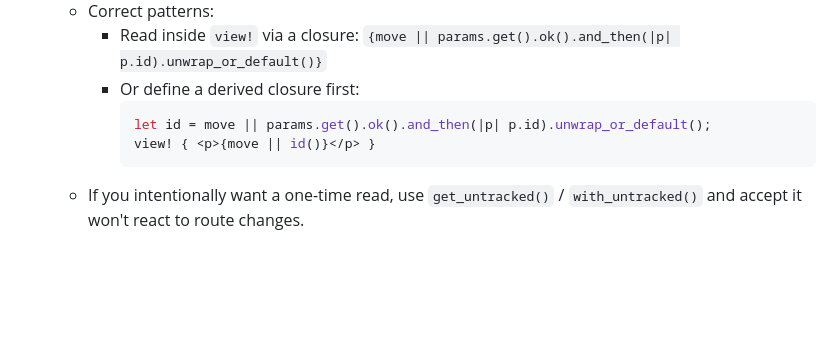
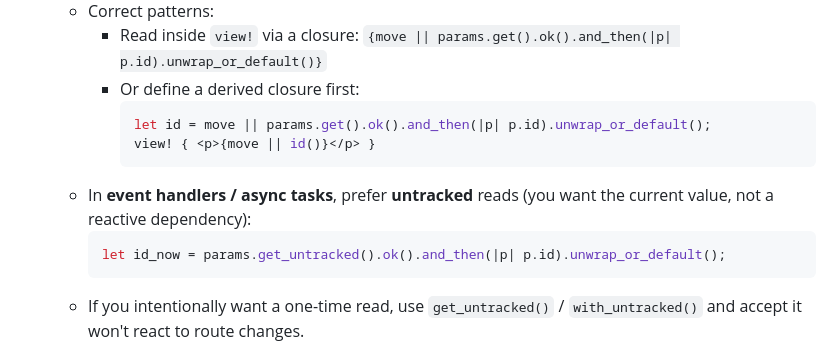
Before and after one commit to ypyf/hulunote-app, a Markdown page: docs/LEPTOS_GUIDE.md, the part around the change. Drawn GitHub-style; blank space fills up the shorter version.

Commit message:
docs(leptos): use untracked params reads in event handlers

````diff
--- a/docs/LEPTOS_GUIDE.md
+++ b/docs/LEPTOS_GUIDE.md
@@ -153,6 +153,10 @@ Key points:
       let id = move || params.get().ok().and_then(|p| p.id).unwrap_or_default();
       view! { <p>{move || id()}</p> }
       ```
+  - In **event handlers / async tasks**, prefer **untracked** reads (you want the current value, not a reactive dependency):
+      ```rust
+      let id_now = params.get_untracked().ok().and_then(|p| p.id).unwrap_or_default();
+      ```
   - If you intentionally want a one-time read, use `get_untracked()` / `with_untracked()` and accept it won't react to route changes.
 
 Minimal example:
````
